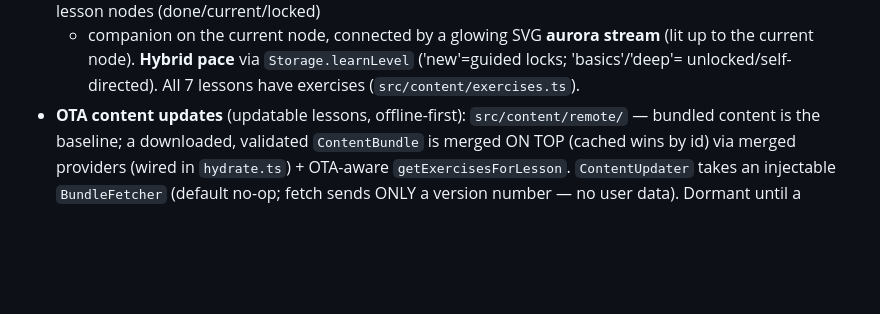
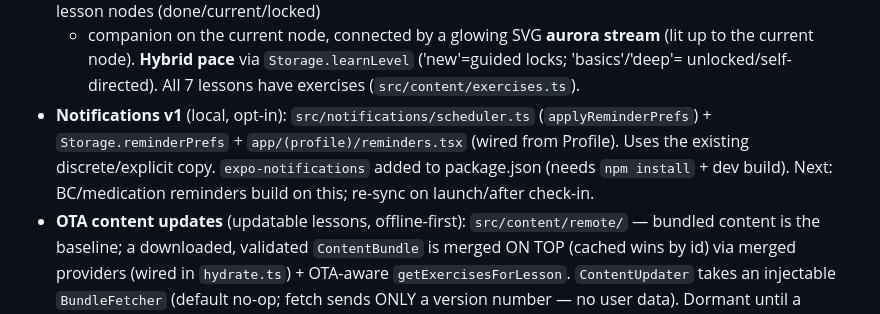
Before and after one commit to mahikshith/dottie, a Markdown page: CLAUDE.md, the part around the change. Drawn GitHub-style; blank space fills up the shorter version.

```diff
--- a/CLAUDE.md
+++ b/CLAUDE.md
@@ -35,6 +35,10 @@ use Lottie illustrated art**, shipped emoji-first via the **drop-in pipeline**:
   + companion on the current node, connected by a glowing SVG **aurora stream** (lit up to the
   current node). **Hybrid pace** via `Storage.learnLevel` ('new'=guided locks; 'basics'/'deep'=
   unlocked/self-directed). All 7 lessons have exercises (`src/content/exercises.ts`).
+- **Notifications v1** (local, opt-in): `src/notifications/scheduler.ts` (`applyReminderPrefs`) +
+  `Storage.reminderPrefs` + `app/(profile)/reminders.tsx` (wired from Profile). Uses the existing
+  discrete/explicit copy. `expo-notifications` added to package.json (needs `npm install` + dev build).
+  Next: BC/medication reminders build on this; re-sync on launch/after check-in.
 - **OTA content updates** (updatable lessons, offline-first): `src/content/remote/` — bundled content
   is the baseline; a downloaded, validated `ContentBundle` is merged ON TOP (cached wins by id) via
   merged providers (wired in `hydrate.ts`) + OTA-aware `getExercisesForLesson`. `ContentUpdater` takes
```
Also changed, not shown: docs/HANDOFF.md (+7 -1 lines), docs/NEXT-FEATURES-RESEARCH.md (+3 -2 lines).
